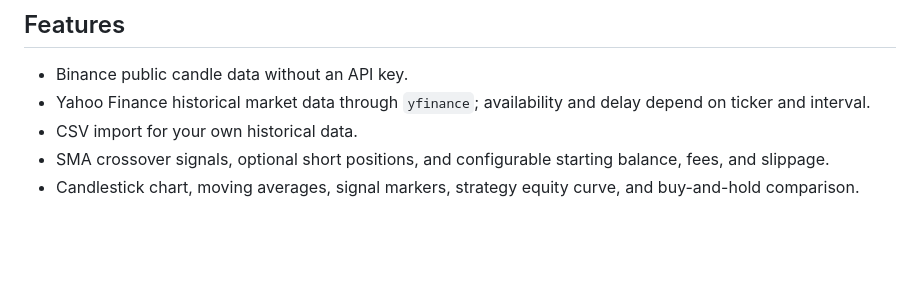
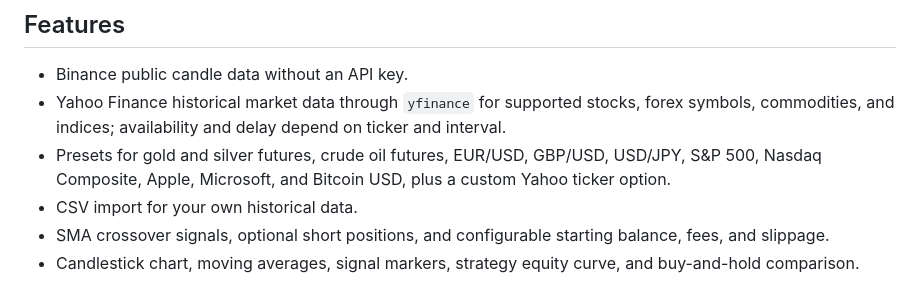
Before and after one commit to Eshak1004/venom-booth, a Markdown page: free-trading-backtester/README.md, the part around the change. Drawn GitHub-style; blank space fills up the shorter version.

Commit message:
Document multi-market data presets

```diff
--- a/free-trading-backtester/README.md
+++ b/free-trading-backtester/README.md
@@ -7,7 +7,8 @@ This is an independent educational implementation of common backtesting workflow
 ## Features
 
 - Binance public candle data without an API key.
-- Yahoo Finance historical market data through `yfinance`; availability and delay depend on ticker and interval.
+- Yahoo Finance historical market data through `yfinance` for supported stocks, forex symbols, commodities, and indices; availability and delay depend on ticker and interval.
+- Presets for gold and silver futures, crude oil futures, EUR/USD, GBP/USD, USD/JPY, S&P 500, Nasdaq Composite, Apple, Microsoft, and Bitcoin USD, plus a custom Yahoo ticker option.
 - CSV import for your own historical data.
 - SMA crossover signals, optional short positions, and configurable starting balance, fees, and slippage.
 - Candlestick chart, moving averages, signal markers, strategy equity curve, and buy-and-hold comparison.
```
